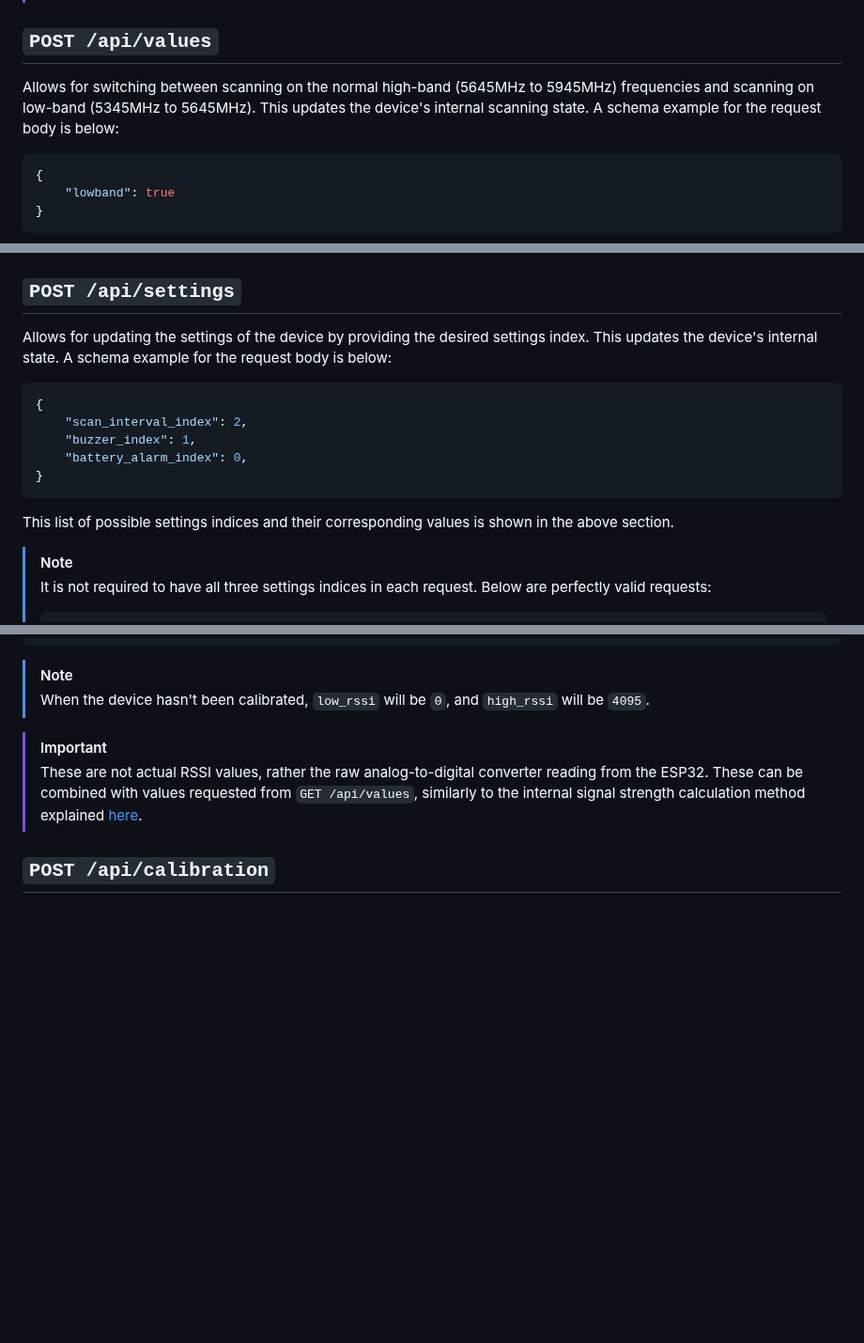
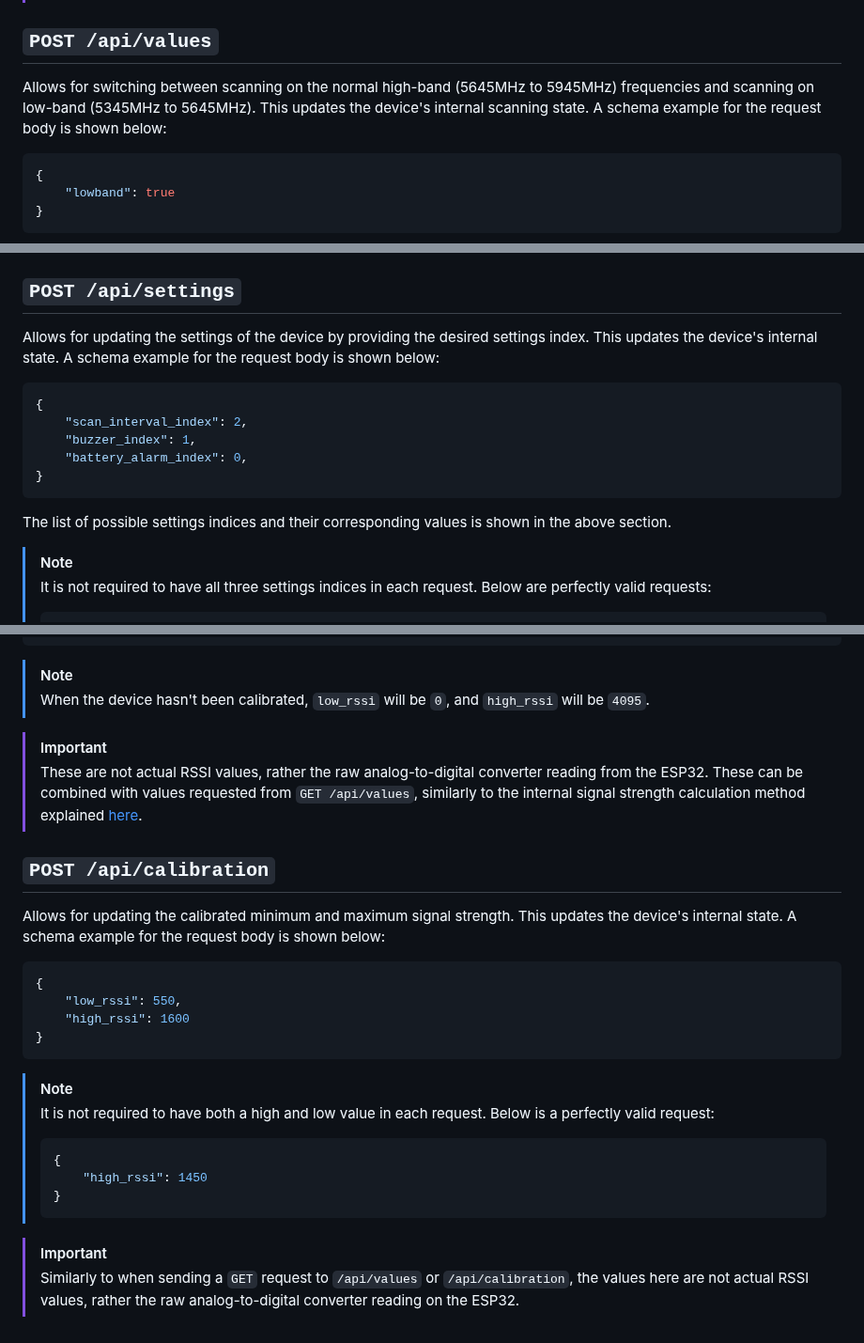
Before and after one commit to odddollar/Hertz-hunter, a Markdown page: API.md, 3 parts joined by grey strips. Shown at 94% size. Rendered like a GitHub page; blank space fills up the shorter version.

Commit message:
Added post calibration documentation

````diff
--- a/API.md
+++ b/API.md
@@ -64,7 +64,7 @@ When the Wi-Fi hotspot is active, scanning runs continuously in the background t
 
 ## `POST /api/values`
 
-Allows for switching between scanning on the normal high-band (5645MHz to 5945MHz) frequencies and scanning on low-band (5345MHz to 5645MHz). This updates the device's internal scanning state. A schema example for the request body is below:
+Allows for switching between scanning on the normal high-band (5645MHz to 5945MHz) frequencies and scanning on low-band (5345MHz to 5645MHz). This updates the device's internal scanning state. A schema example for the request body is shown below:
 
 ```json
 {
@@ -101,7 +101,7 @@ In the given example format, the indices refer to the following values:
 
 ## `POST /api/settings`
 
-Allows for updating the settings of the device by providing the desired settings index. This updates the device's internal state. A schema example for the request body is below:
+Allows for updating the settings of the device by providing the desired settings index. This updates the device's internal state. A schema example for the request body is shown below:
 
 ```json
 {
@@ -111,7 +111,7 @@ Allows for updating the settings of the device by providing the desired settings
 }
 ```
 
-This list of possible settings indices and their corresponding values is shown in the above section.
+The list of possible settings indices and their corresponding values is shown in the above section.
 
 > [!NOTE]
 >
@@ -150,3 +150,26 @@ Returns the calibrated minimum and maximum signal strength in the following form
 > These are not actual RSSI values, rather the raw analog-to-digital converter reading from the ESP32. These can be combined with values requested from `GET /api/values`, similarly to the internal signal strength calculation method explained [here](README.md#rssi-calibration).
 
 ## `POST /api/calibration`
+
+Allows for updating the calibrated minimum and maximum signal strength. This updates the device's internal state. A schema example for the request body is shown below:
+
+```json
+{
+    "low_rssi": 550,
+    "high_rssi": 1600
+}
+```
+
+> [!NOTE]
+>
+> It is not required to have both a high and low value in each request. Below is a perfectly valid request:
+>
+> ```json
+> {
+>     "high_rssi": 1450
+> }
+> ```
+
+> [!IMPORTANT]
+>
+> Similarly to when sending a `GET` request to `/api/values` or `/api/calibration`, the values here are not actual RSSI values, rather the raw analog-to-digital converter reading on the ESP32.
````
